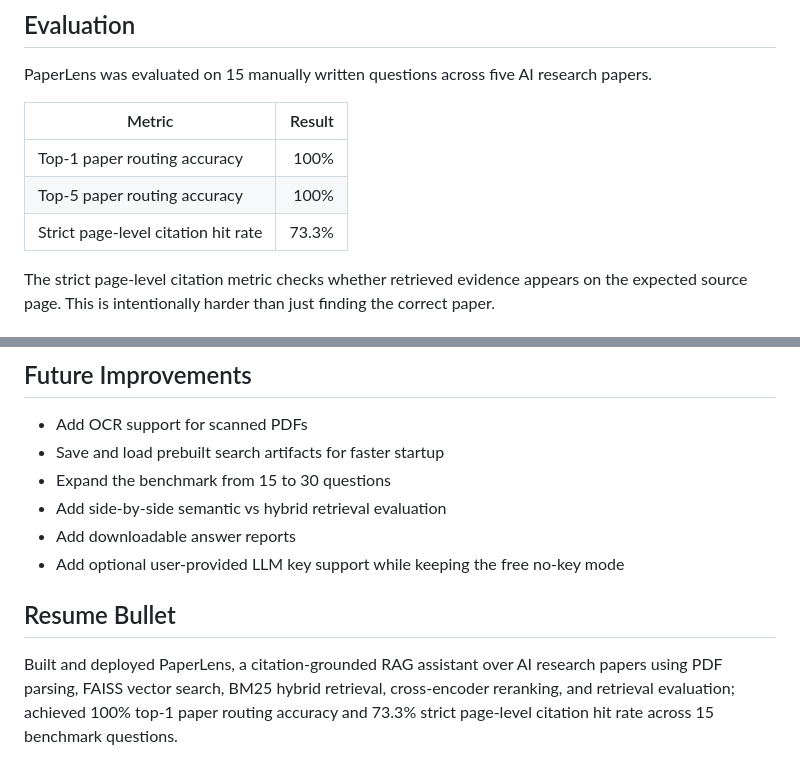
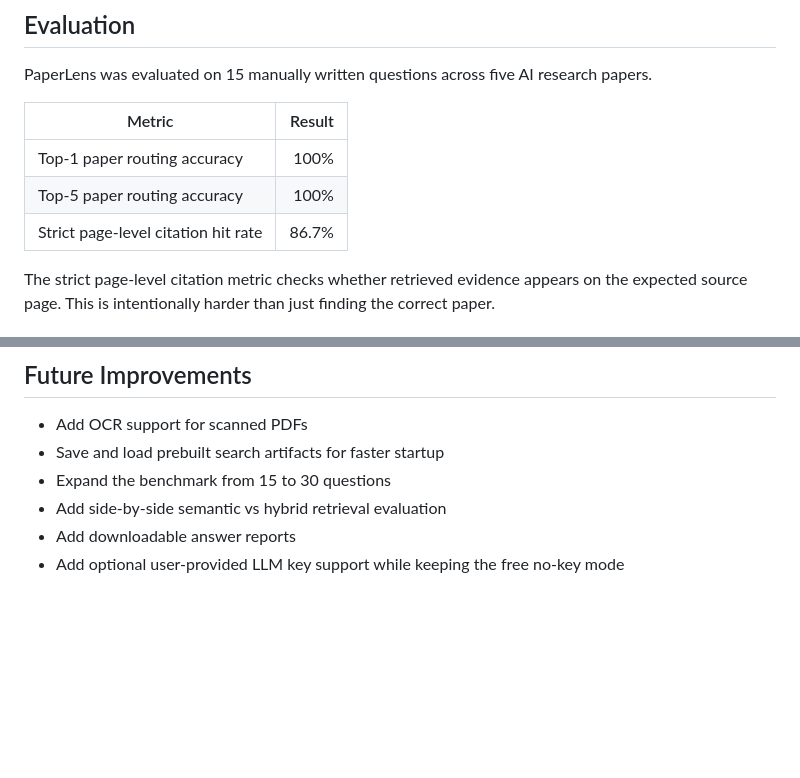
Before and after one commit to Nikhil3654/paperlens, a Markdown page: README.md, 2 parts joined by grey strips. Drawn GitHub-style; blank space fills up the shorter version.

Commit message:
Update retrieval benchmark results

```diff
--- a/README.md
+++ b/README.md
@@ -80,7 +80,7 @@ PaperLens was evaluated on 15 manually written questions across five AI research
 |---|---:|
 | Top-1 paper routing accuracy | 100% |
 | Top-5 paper routing accuracy | 100% |
-| Strict page-level citation hit rate | 73.3% |
+| Strict page-level citation hit rate | 86.7% |
 
 The strict page-level citation metric checks whether retrieved evidence appears on the expected source page. This is intentionally harder than just finding the correct paper.
 
@@ -160,7 +160,3 @@ PaperLens demonstrates an end-to-end RAG system with real engineering decisions:
 - Add side-by-side semantic vs hybrid retrieval evaluation
 - Add downloadable answer reports
 - Add optional user-provided LLM key support while keeping the free no-key mode
-
-## Resume Bullet
-
-Built and deployed PaperLens, a citation-grounded RAG assistant over AI research papers using PDF parsing, FAISS vector search, BM25 hybrid retrieval, cross-encoder reranking, and retrieval evaluation; achieved 100% top-1 paper routing accuracy and 73.3% strict page-level citation hit rate across 15 benchmark questions.
```
